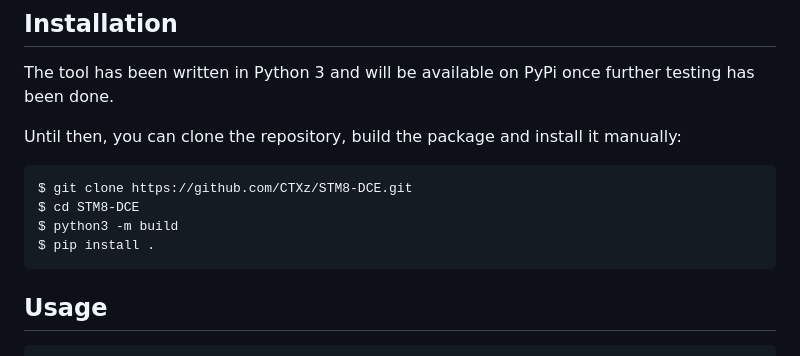
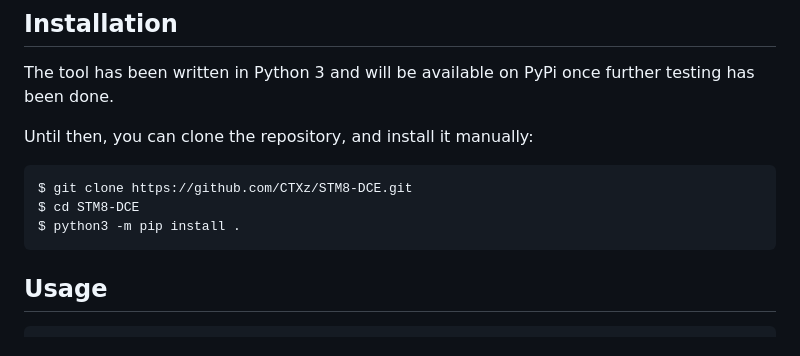
Before and after one commit to CTXz/STM8-DCE, a Markdown page: README.md, the part around the change. Drawn GitHub-style.

Commit message:
README: pip install also builds the package
Signed-off-by: Patrick Pedersen <ctx.xda@gmail.com>

````diff
--- a/README.md
+++ b/README.md
@@ -45,13 +45,12 @@ Please note that this tool is still in early development and has not been thorou
 
 The tool has been written in Python 3 and will be available on PyPi once further testing has been done.
 
-Until then, you can clone the repository, build the package and install it manually:
+Until then, you can clone the repository, and install it manually:
 
 ```bash
 $ git clone https://github.com/CTXz/STM8-DCE.git
 $ cd STM8-DCE
-$ python3 -m build
-$ pip install .
+$ python3 -m pip install .
 ```
 
 ## Usage
````
